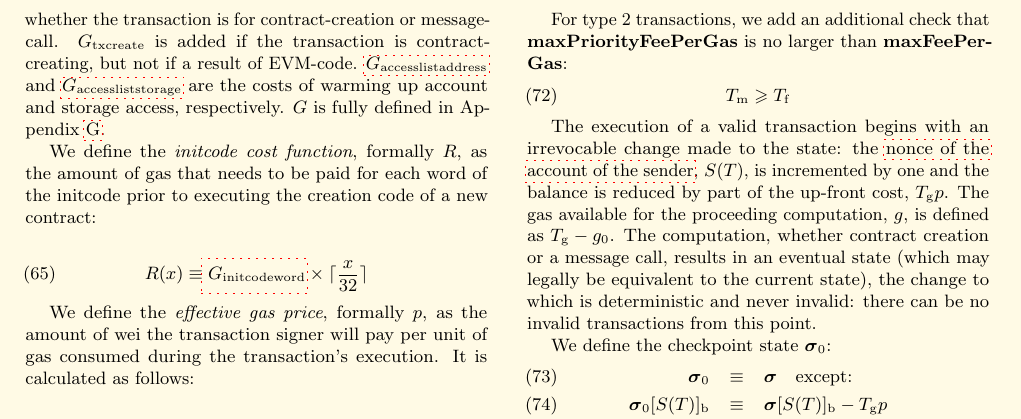
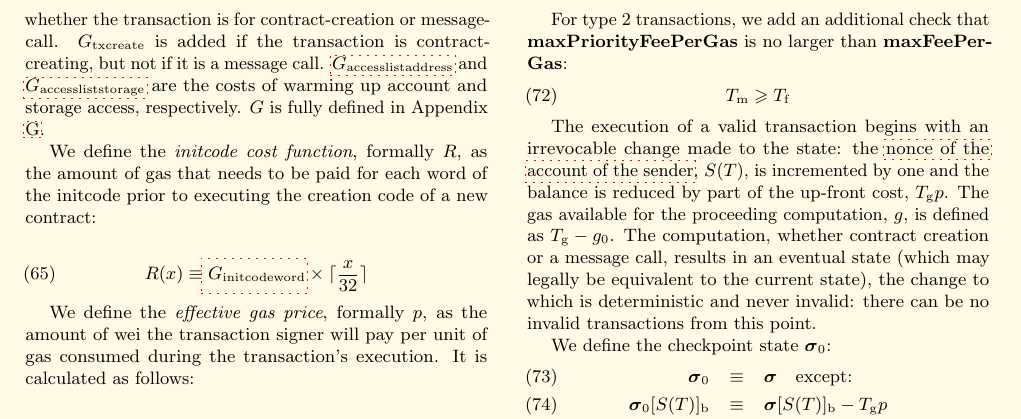
Before and after one commit to ethereum/yellowpaper, a LaTeX paper (Paper.tex): part of page 10 of 42, cut so that both start at the same text. Compiled offline with pdfLaTeX; a LaTeX package or settings file that is missing is left out.

Commit message:
style: add some missing words. (#917)
* style: add a missing "be".

* style: add a missing "it is".

* refactor: clearer sentence

```diff
--- a/Paper.tex
+++ b/Paper.tex
@@ -789,7 +789,7 @@ g_0 \equiv {} & \sum_{i \in T_{\mathbf{i}}, T_{\mathbf{d}}} \begin{cases} \hyper
 \nonumber {} & + \sum_{j = 0}^{\lVert T_{\mathbf{A}} \rVert - 1} \big( G_{\mathrm{accesslistaddress}} + \lVert T_{\mathbf{A}}[j]_{\mathbf{s}} \rVert G_{\mathrm{accessliststorage}} \big)
 \end{align}
 where $T_{\mathbf{i}},T_{\mathbf{d}}$ means the series of bytes of the transaction's associated data and initialisation EVM-code, depending on whether the transaction is for contract-creation or message-call.
-$G_{\mathrm{txcreate}}$ is added if the transaction is contract-creating, but not if a result of EVM-code.
+$G_{\mathrm{txcreate}}$ is added if the transaction is contract-creating, but not if it is a message call.
 $\hyperlink{G__accesslistaddress}{G_{\mathrm{accesslistaddress}}}$ and $\hyperlink{G__accessliststorage}{G_{\mathrm{accessliststorage}}}$ are the costs of warming up account and storage access, respectively.
 $G$ is fully defined in Appendix \ref{app:fees}.
 
```
Also changed, not shown: Paper.tex (2 more changed lines).
